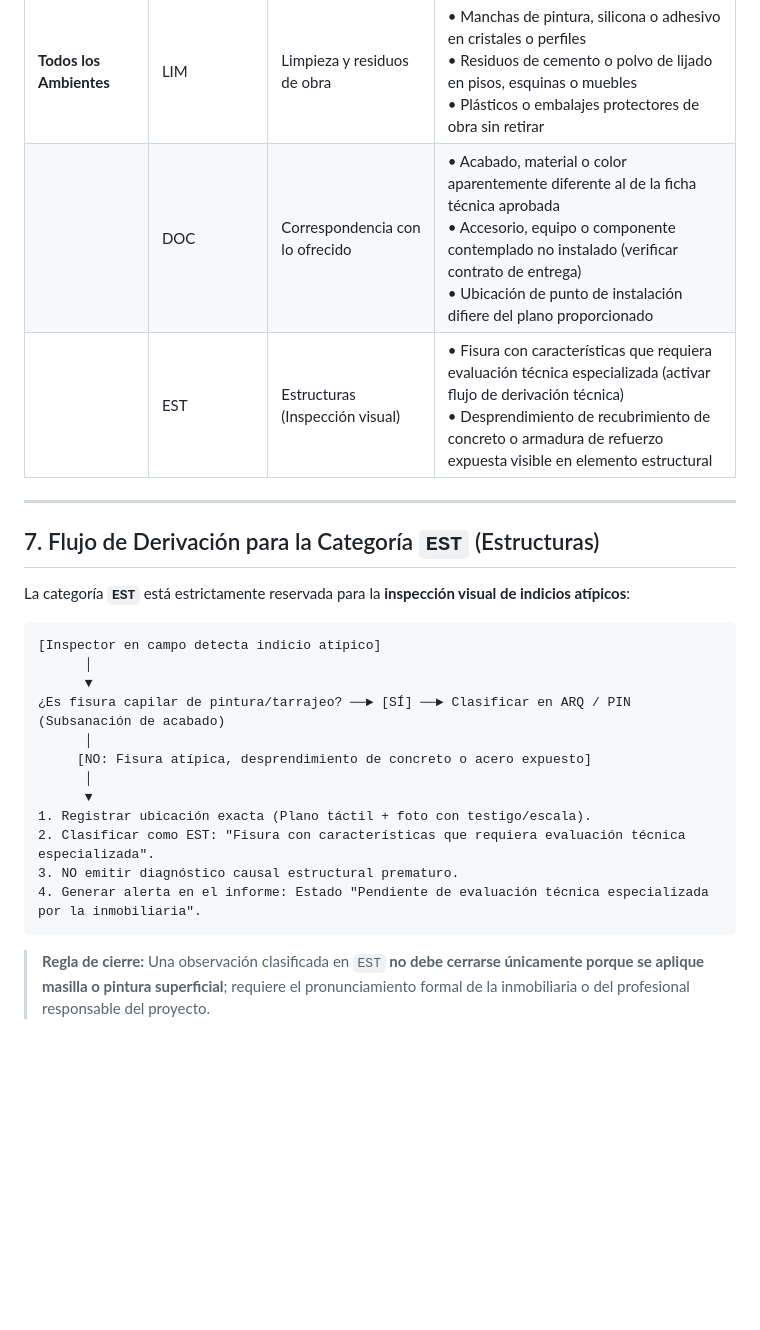
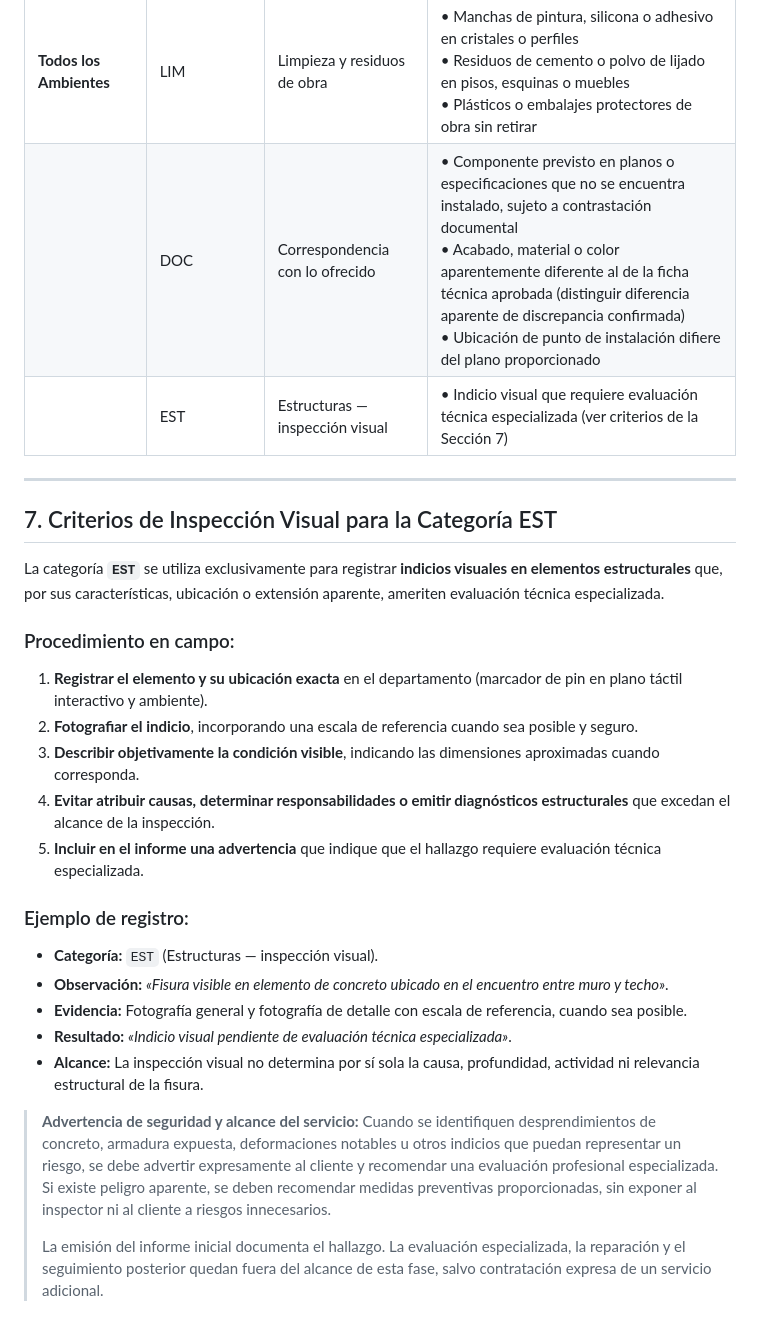
Before and after one commit to lucyb11j/InspectorApp, a Markdown page: checklist.md, the part around one of its changes. GitHub-like rendering; blank space fills up the shorter version.

````diff
--- a/checklist.md
+++ b/checklist.md
@@ -134,27 +143,28 @@ Para que la observación sea técnica, reproducible y objetiva ante la inmobilia
 | | SAN | Grifería exterior (Si aplica) | • Grifo o punto de riego con fuga o sin llave de corte independiente |
 | **Todos los Ambientes** | LIM | Limpieza y residuos de obra | • Manchas de pintura, silicona o adhesivo en cristales o perfiles<br>• Residuos de cemento o polvo de lijado en pisos, esquinas o muebles<br>• Plásticos o embalajes protectores de obra sin retirar |
-| | DOC | Correspondencia con lo ofrecido | • Acabado, material o color aparentemente diferente al de la ficha técnica aprobada<br>• Accesorio, equipo o componente contemplado no instalado (verificar contrato de entrega)<br>• Ubicación de punto de instalación difiere del plano proporcionado |
-| | EST | Estructuras (Inspección visual) | • Fisura con características que requiera evaluación técnica especializada (activar flujo de derivación técnica)<br>• Desprendimiento de recubrimiento de concreto o armadura de refuerzo expuesta visible en elemento estructural |
+| | DOC | Correspondencia con lo ofrecido | • Componente previsto en planos o especificaciones que no se encuentra instalado, sujeto a contrastación documental<br>• Acabado, material o color aparentemente diferente al de la ficha técnica aprobada (distinguir diferencia aparente de discrepancia confirmada)<br>• Ubicación de punto de instalación difiere del plano proporcionado |
+| | EST | Estructuras — inspección visual | • Indicio visual que requiere evaluación técnica especializada (ver criterios de la Sección 7) |
 
 ---
 
-## 7. Flujo de Derivación para la Categoría `EST` (Estructuras)
+## 7. Criterios de Inspección Visual para la Categoría EST
 
-La categoría **`EST`** está estrictamente reservada para la **inspección visual de indicios atípicos**:
+La categoría **`EST`** se utiliza exclusivamente para registrar **indicios visuales en elementos estructurales** que, por sus características, ubicación o extensión aparente, ameriten evaluación técnica especializada.
 
-```
-[Inspector en campo detecta indicio atípico]
-      │
-      ▼
-¿Es fisura capilar de pintura/tarrajeo? ──► [SÍ] ──► Clasificar en ARQ / PIN (Subsanación de acabado)
-      │
-     [NO: Fisura atípica, desprendimiento de concreto o acero expuesto]
-      │
-      ▼
-1. Registrar ubicación exacta (Plano táctil + foto con testigo/escala).
-2. Clasificar como EST: "Fisura con características que requiera evaluación técnica especializada".
-3. NO emitir diagnóstico causal estructural prematuro.
-4. Generar alerta en el informe: Estado "Pendiente de evaluación técnica especializada por la inmobiliaria".
-```
+### Procedimiento en campo:
+1. **Registrar el elemento y su ubicación exacta** en el departamento (marcador de pin en plano táctil interactivo y ambiente).
+2. **Fotografiar el indicio**, incorporando una escala de referencia cuando sea posible y seguro.
+3. **Describir objetivamente la condición visible**, indicando las dimensiones aproximadas cuando corresponda.
+4. **Evitar atribuir causas, determinar responsabilidades o emitir diagnósticos estructurales** que excedan el alcance de la inspección.
+5. **Incluir en el informe una advertencia** que indique que el hallazgo requiere evaluación técnica especializada.
 
-> **Regla de cierre:** Una observación clasificada en `EST` **no debe cerrarse únicamente porque se aplique masilla o pintura superficial**; requiere el pronunciamiento formal de la inmobiliaria o del profesional responsable del proyecto.
+### Ejemplo de registro:
+* **Categoría:** `EST` (Estructuras — inspección visual).
+* **Observación:** *«Fisura visible en elemento de concreto ubicado en el encuentro entre muro y techo»*.
+* **Evidencia:** Fotografía general y fotografía de detalle con escala de referencia, cuando sea posible.
+* **Resultado:** *«Indicio visual pendiente de evaluación técnica especializada»*.
+* **Alcance:** La inspección visual no determina por sí sola la causa, profundidad, actividad ni relevancia estructural de la fisura.
+
+> **Advertencia de seguridad y alcance del servicio:** Cuando se identifiquen desprendimientos de concreto, armadura expuesta, deformaciones notables u otros indicios que puedan representar un riesgo, se debe advertir expresamente al cliente y recomendar una evaluación profesional especializada. Si existe peligro aparente, se deben recomendar medidas preventivas proporcionadas, sin exponer al inspector ni al cliente a riesgos innecesarios.
+>
+> La emisión del informe inicial documenta el hallazgo. La evaluación especializada, la reparación y el seguimiento posterior quedan fuera del alcance de esta fase, salvo contratación expresa de un servicio adicional.
````
Also changed, not shown: other parts of checklist.md (+77 -68 lines).
